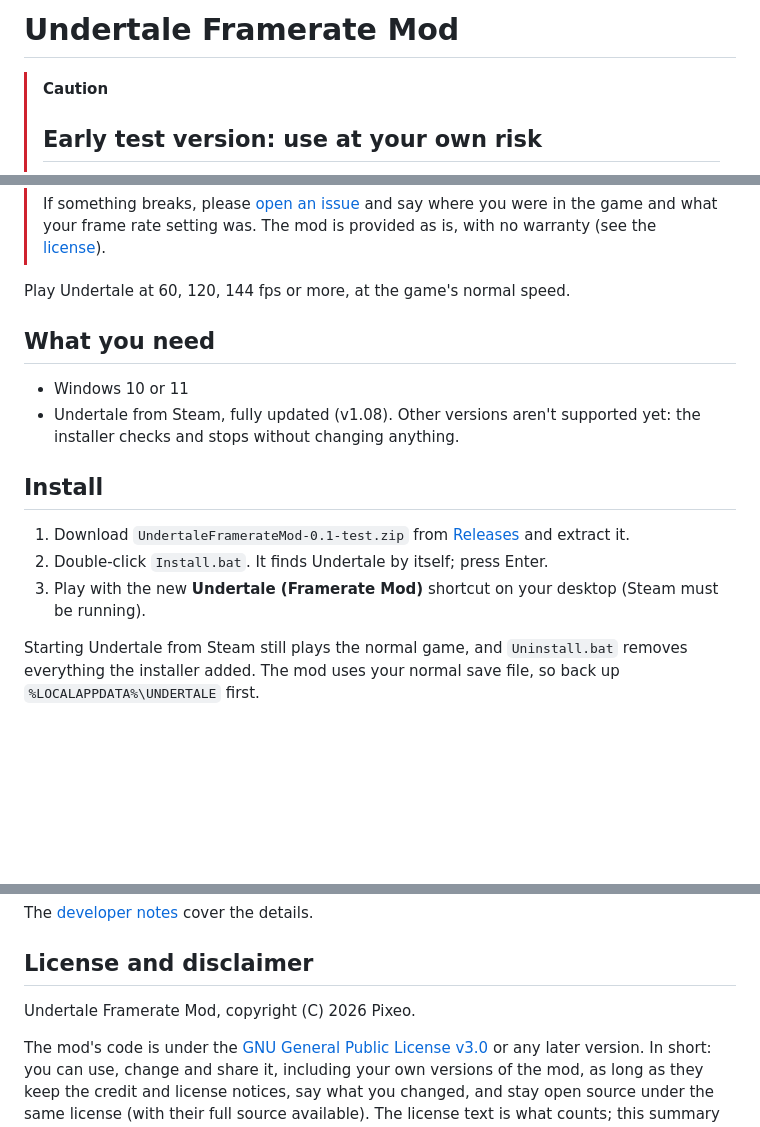
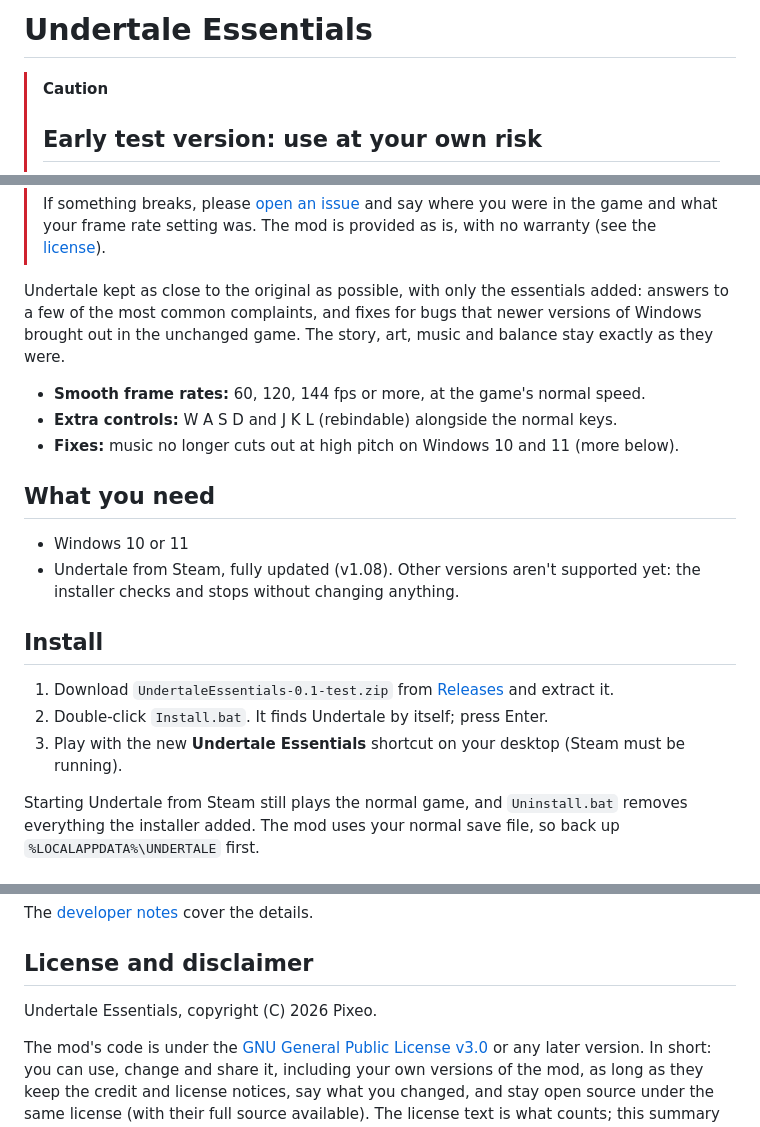
Before and after one commit to PixeoGames/UndertaleEssentials, a Markdown page: README.md, 3 parts joined by grey strips. Rendered like a GitHub page; blank space fills up the shorter version.

```diff
--- a/README.md
+++ b/README.md
@@ -1,4 +1,4 @@
-# Undertale Framerate Mod
+# Undertale Essentials
 
 > [!CAUTION]
 > ## Early test version: use at your own risk
@@ -18,7 +18,13 @@
 > what your frame rate setting was. The mod is provided as is, with no warranty (see the
 > [license](LICENSE)).
 
-Play Undertale at 60, 120, 144 fps or more, at the game's normal speed.
+Undertale kept as close to the original as possible, with only the essentials added: answers to a
+few of the most common complaints, and fixes for bugs that newer versions of Windows brought out
+in the unchanged game. The story, art, music and balance stay exactly as they were.
+
+- **Smooth frame rates:** 60, 120, 144 fps or more, at the game's normal speed.
+- **Extra controls:** W A S D and J K L (rebindable) alongside the normal keys.
+- **Fixes:** music no longer cuts out at high pitch on Windows 10 and 11 (more below).
 
 ## What you need
 
@@ -28,9 +34,9 @@ Play Undertale at 60, 120, 144 fps or more, at the game's normal speed.
 
 ## Install
 
-1. Download `UndertaleFramerateMod-0.1-test.zip` from [Releases](../../releases) and extract it.
+1. Download `UndertaleEssentials-0.1-test.zip` from [Releases](../../releases) and extract it.
 2. Double-click `Install.bat`. It finds Undertale by itself; press Enter.
-3. Play with the new **Undertale (Framerate Mod)** shortcut on your desktop (Steam must be running).
+3. Play with the new **Undertale Essentials** shortcut on your desktop (Steam must be running).
 
 Starting Undertale from Steam still plays the normal game, and `Uninstall.bat` removes everything the
 installer added. The mod uses your normal save file, so back up `%LOCALAPPDATA%\UNDERTALE` first.
@@ -96,7 +102,7 @@ The [developer notes](mod/README.md) cover the details.
 
 ## License and disclaimer
 
-Undertale Framerate Mod, copyright (C) 2026 Pixeo.
+Undertale Essentials, copyright (C) 2026 Pixeo.
 
 The mod's code is under the [GNU General Public License v3.0](LICENSE) or any later version. In
 short: you can use, change and share it, including your own versions of the mod, as long as they
```
Also changed, not shown: docs/timer-resolution-bug.md (+3 -3 lines), mod/README.md (+2 -2 lines), docs/images/timer-bug-waveforms.png, 16 other files.
